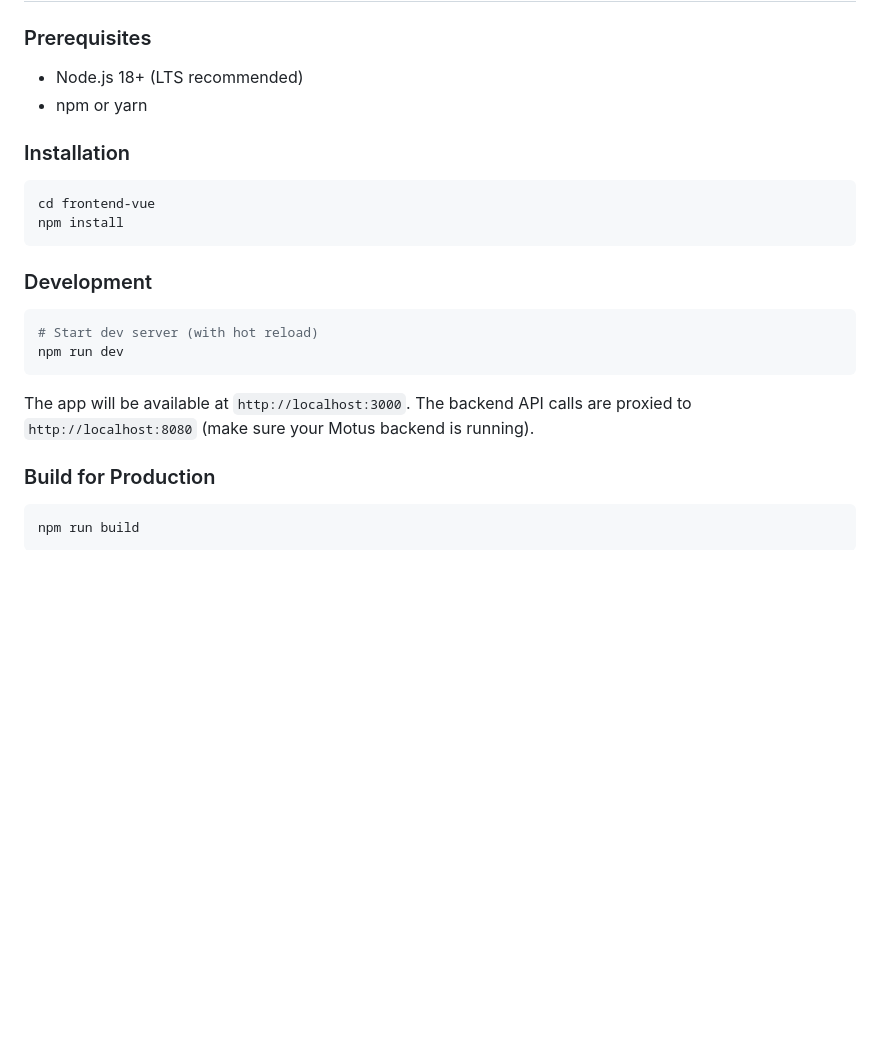
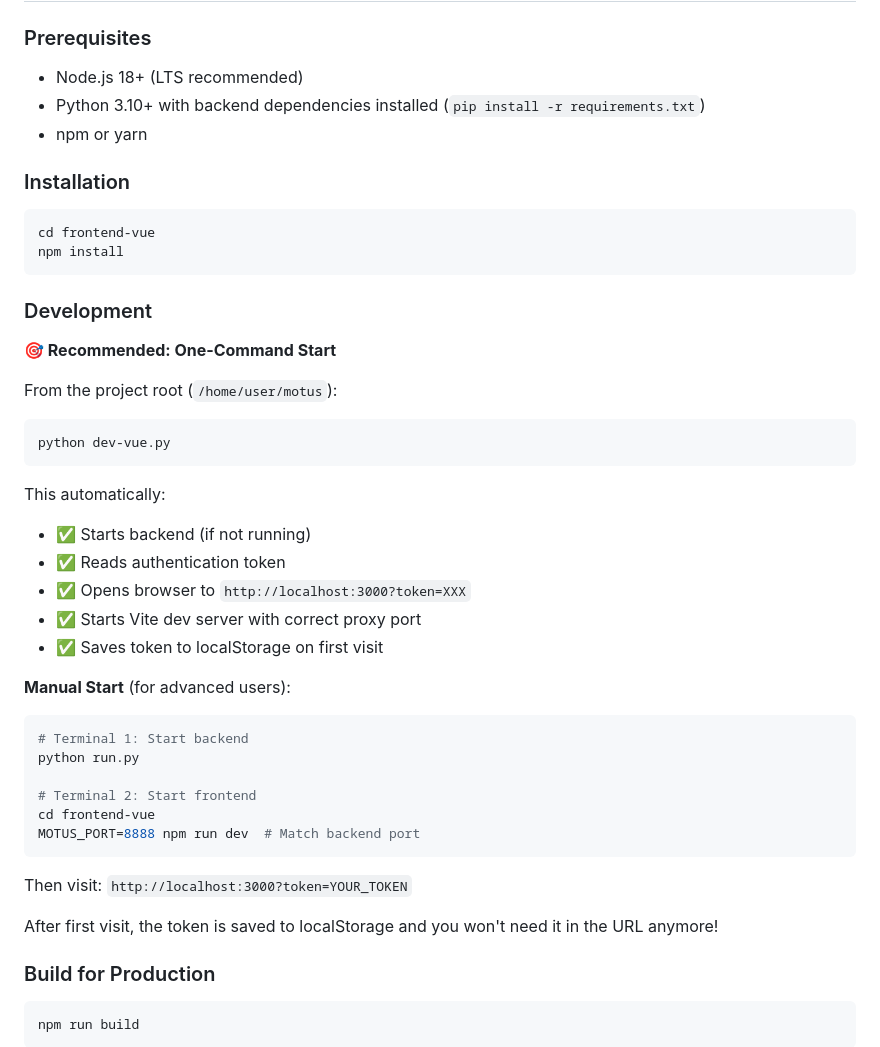
Before and after one commit to calvofl0/motus, a Markdown page: frontend-vue/README.md, the part around the change. Rendered like a GitHub page; blank space fills up the shorter version.

Commit message:
Add dev-vue.py helper script for one-command development workflow

````diff
--- a/frontend-vue/README.md
+++ b/frontend-vue/README.md
@@ -30,6 +30,7 @@ This is the Vue.js migration of the Motus frontend. The goal is to create a more
 
 ### Prerequisites
 - Node.js 18+ (LTS recommended)
+- Python 3.10+ with backend dependencies installed (`pip install -r requirements.txt`)
 - npm or yarn
 
 ### Installation
@@ -41,12 +42,33 @@ npm install
 
 ### Development
 
+**🎯 Recommended: One-Command Start**
+
+From the project root (`/home/user/motus`):
 ```bash
-# Start dev server (with hot reload)
-npm run dev
+python dev-vue.py
 ```
 
-The app will be available at `http://localhost:3000`. The backend API calls are proxied to `http://localhost:8080` (make sure your Motus backend is running).
+This automatically:
+- ✅ Starts backend (if not running)
+- ✅ Reads authentication token
+- ✅ Opens browser to `http://localhost:3000?token=XXX`
+- ✅ Starts Vite dev server with correct proxy port
+- ✅ Saves token to localStorage on first visit
+
+**Manual Start** (for advanced users):
+```bash
+# Terminal 1: Start backend
+python run.py
+
+# Terminal 2: Start frontend
+cd frontend-vue
+MOTUS_PORT=8888 npm run dev  # Match backend port
+```
+
+Then visit: `http://localhost:3000?token=YOUR_TOKEN`
+
+After first visit, the token is saved to localStorage and you won't need it in the URL anymore!
 
 ### Build for Production
 
````
Also changed, not shown: VUE_MIGRATION_SUMMARY.md (+28 -18 lines).
